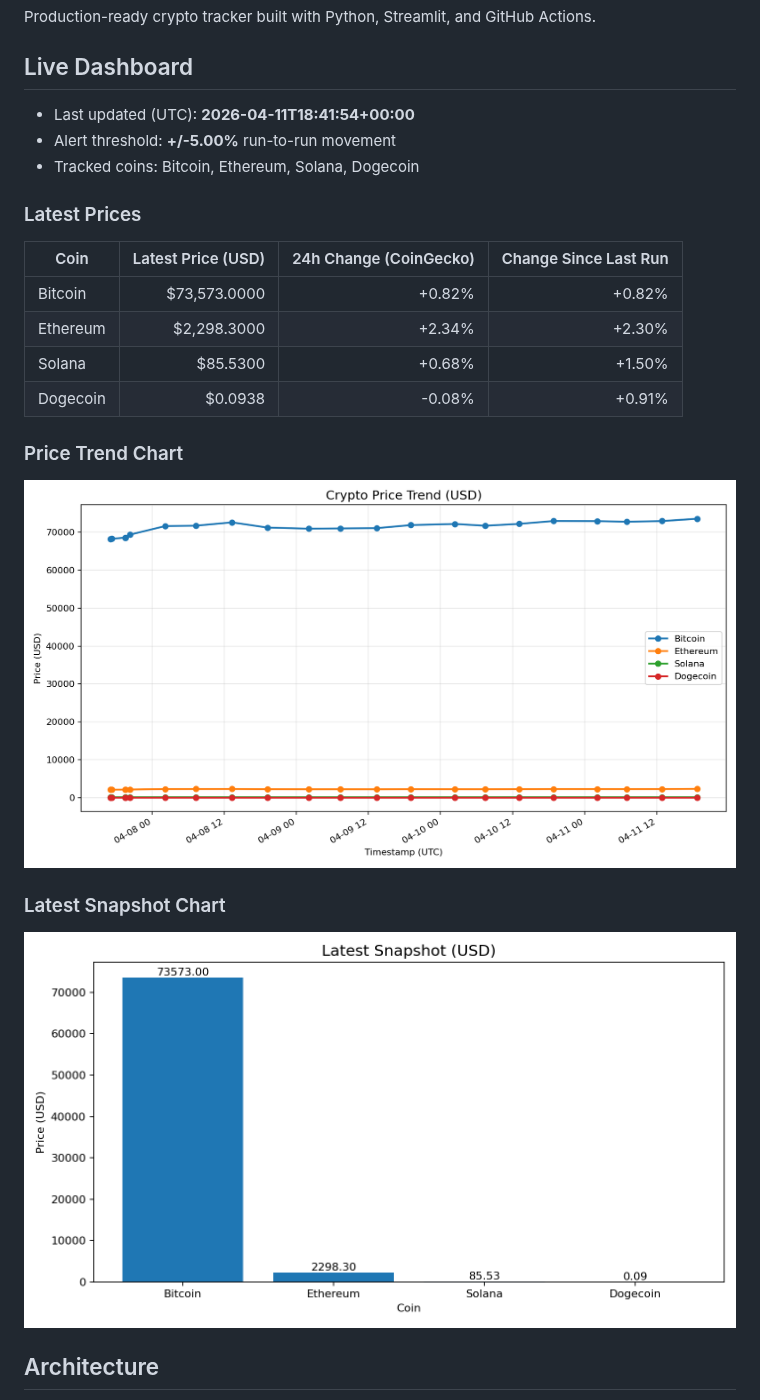
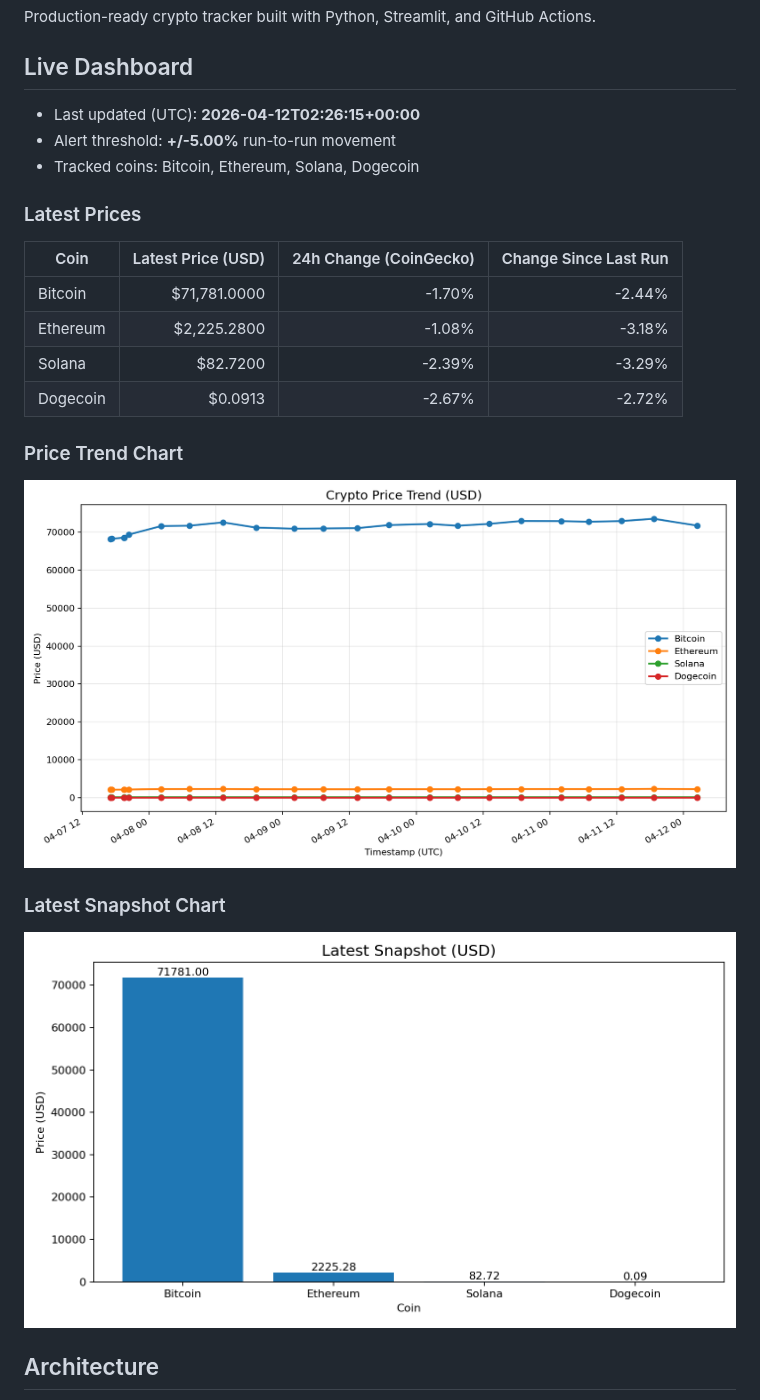
Before and after one commit to nirajshevade/MarketPulse-Crpto-price-tracker, a Markdown page: README.md, the part around the change. Rendered like a GitHub page; pictures changed too: charts/latest_snapshot.png, charts/price_trends.png.

Commit message:
chore: update crypto snapshots and dashboard

```diff
--- a/README.md
+++ b/README.md
@@ -4,7 +4,7 @@ Production-ready crypto tracker built with Python, Streamlit, and GitHub Actions
 
 ## Live Dashboard
 
-- Last updated (UTC): **2026-04-11T18:41:54+00:00**
+- Last updated (UTC): **2026-04-12T02:26:15+00:00**
 - Alert threshold: **+/-5.00%** run-to-run movement
 - Tracked coins: Bitcoin, Ethereum, Solana, Dogecoin
 
@@ -12,10 +12,10 @@ Production-ready crypto tracker built with Python, Streamlit, and GitHub Actions
 
 | Coin | Latest Price (USD) | 24h Change (CoinGecko) | Change Since Last Run |
 | --- | ---: | ---: | ---: |
-| Bitcoin | $73,573.0000 | +0.82% | +0.82% |
-| Ethereum | $2,298.3000 | +2.34% | +2.30% |
-| Solana | $85.5300 | +0.68% | +1.50% |
-| Dogecoin | $0.0938 | -0.08% | +0.91% |
+| Bitcoin | $71,781.0000 | -1.70% | -2.44% |
+| Ethereum | $2,225.2800 | -1.08% | -3.18% |
+| Solana | $82.7200 | -2.39% | -3.29% |
+| Dogecoin | $0.0913 | -2.67% | -2.72% |
 
 ### Price Trend Chart
 
```
Also changed, not shown: 2 other files.
